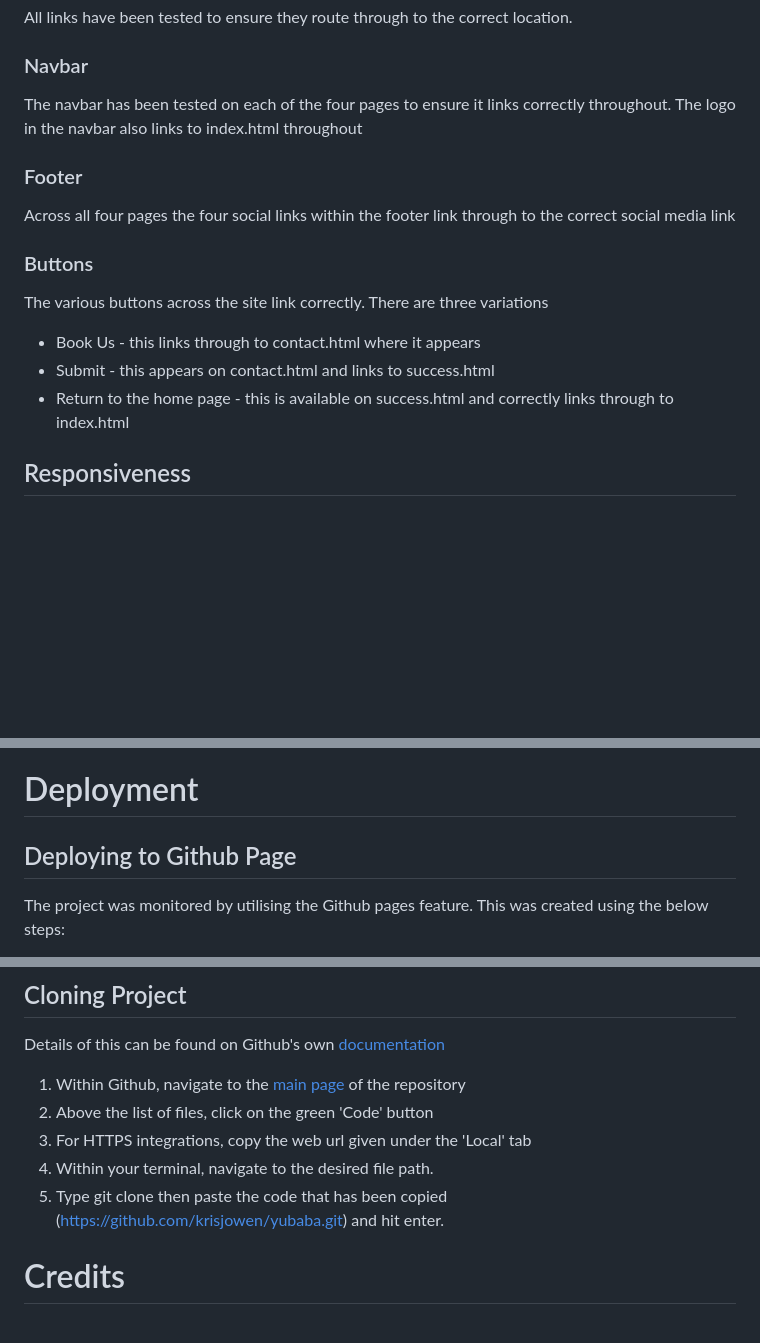
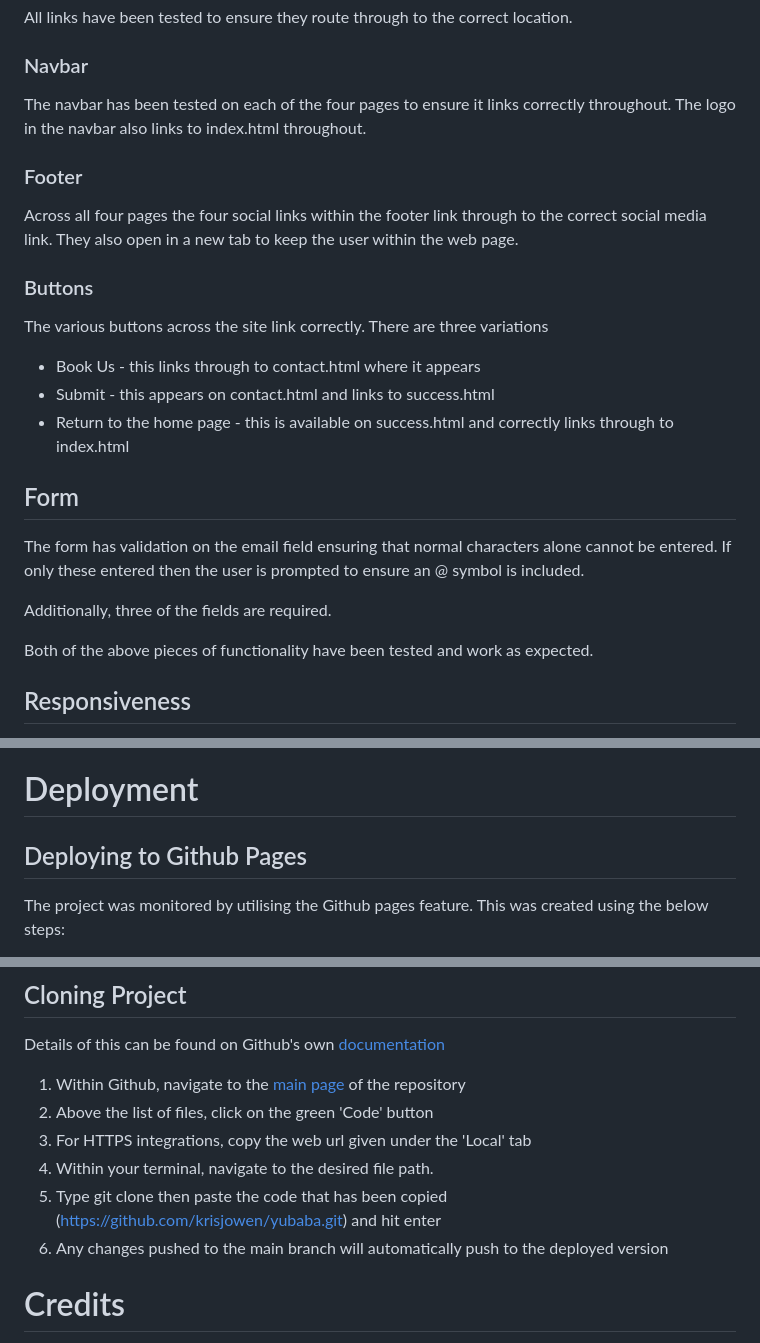
Before and after one commit to krisjowen/yubaba, a Markdown page: README.md, 3 parts joined by grey strips. Rendered like a GitHub page; blank space fills up the shorter version.

Commit message:
Form section added to testing

```diff
--- a/README.md
+++ b/README.md
@@ -153,11 +153,11 @@ All links have been tested to ensure they route through to the correct location.
 
 ### Navbar
 
-The navbar has been tested on each of the four pages to ensure it links correctly throughout. The logo in the navbar also links to index.html throughout
+The navbar has been tested on each of the four pages to ensure it links correctly throughout. The logo in the navbar also links to index.html throughout.
 
 ### Footer
 
-Across all four pages the four social links within the footer link through to the correct social media link
+Across all four pages the four social links within the footer link through to the correct social media link. They also open in a new tab to keep the user within the web page.
 
 ### Buttons
 
@@ -166,6 +166,14 @@ The various buttons across the site link correctly. There are three variations
 - Book Us - this links through to contact.html where it appears
 - Submit - this appears on contact.html and links to success.html
 - Return to the home page - this is available on success.html and correctly links through to index.html
+
+## Form
+
+The form has validation on the email field ensuring that normal characters alone cannot be entered. If only these entered then the user is prompted to ensure an @ symbol is included.
+
+Additionally, three of the fields are required.
+
+Both of the above pieces of functionality have been tested and work as expected.
 
 ## Responsiveness
 
@@ -202,7 +210,7 @@ All pages and functionality have been tested in Google Chrome, Firefox and Safar
 
 # Deployment
 
-## Deploying to Github Page
+## Deploying to Github Pages
 
 The project was monitored by utilising the Github pages feature. This was created using the below steps:
 
@@ -219,7 +227,8 @@ Details of this can be found on Github's own [documentation](https://docs.github
 2. Above the list of files, click on the green 'Code' button
 3. For HTTPS integrations, copy the web url given under the 'Local' tab
 4. Within your terminal, navigate to the desired file path.
-5. Type git clone then paste the code that has been copied (https://github.com/krisjowen/yubaba.git) and hit enter.
+5. Type git clone then paste the code that has been copied (https://github.com/krisjowen/yubaba.git) and hit enter
+6. Any changes pushed to the main branch will automatically push to the deployed version
 
 # Credits
 
```
